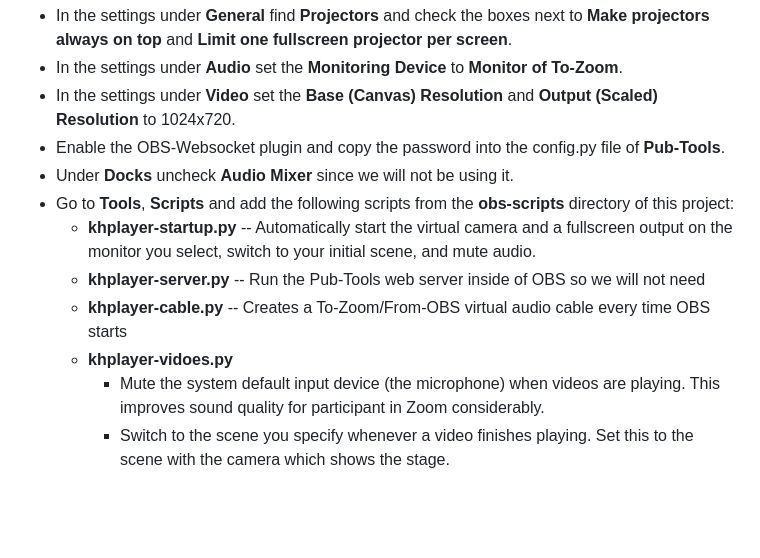
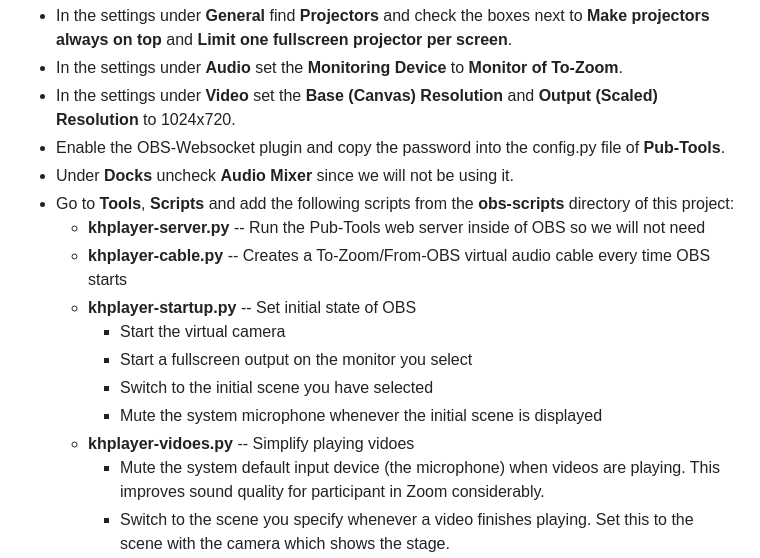
Before and after one commit to david672orford/pub-tools, a Markdown page: docs/subapp-khplayer.md, the part around one of its changes. Drawn GitHub-style; blank space fills up the shorter version.

Commit message:
doc improvements

```diff
--- a/docs/subapp-khplayer.md
+++ b/docs/subapp-khplayer.md
@@ -64,10 +64,14 @@ Be sure to follow the part about installing Wireplumber.
 * Under **Docks** uncheck **Audio Mixer** since we will not be using it.
 * Go to **Tools**, **Scripts** and add the following scripts from the **obs-scripts**
 directory of this project:
-  * **khplayer-startup.py** -- Automatically start the virtual camera and a fullscreen output on the monitor you select,  switch to your initial scene, and mute audio.
   * **khplayer-server.py** -- Run the Pub-Tools web server inside of OBS so we will not need
   * **khplayer-cable.py** -- Creates a To-Zoom/From-OBS virtual audio cable every time OBS starts
-  * **khplayer-vidoes.py**
+  * **khplayer-startup.py** -- Set initial state of OBS
+    * Start the virtual camera
+    * Start a fullscreen output on the monitor you select
+    * Switch to the initial scene you have selected
+    * Mute the system microphone whenever the initial scene is displayed
+  * **khplayer-vidoes.py** -- Simplify playing vidoes
     * Mute the system default input device (the microphone) when videos are playing. This improves sound quality for participant in Zoom considerably.
     * Switch to the scene you specify whenever a video finishes playing. Set this to the scene with the camera which shows the stage.
     * Stop the playing of videos from JW.ORG a few seconds before the end so the speaker will not have to wait for the end card to disappear.
```
Also changed, not shown: other parts of docs/subapp-khplayer.md (+1 -1 lines), 1 other file.
